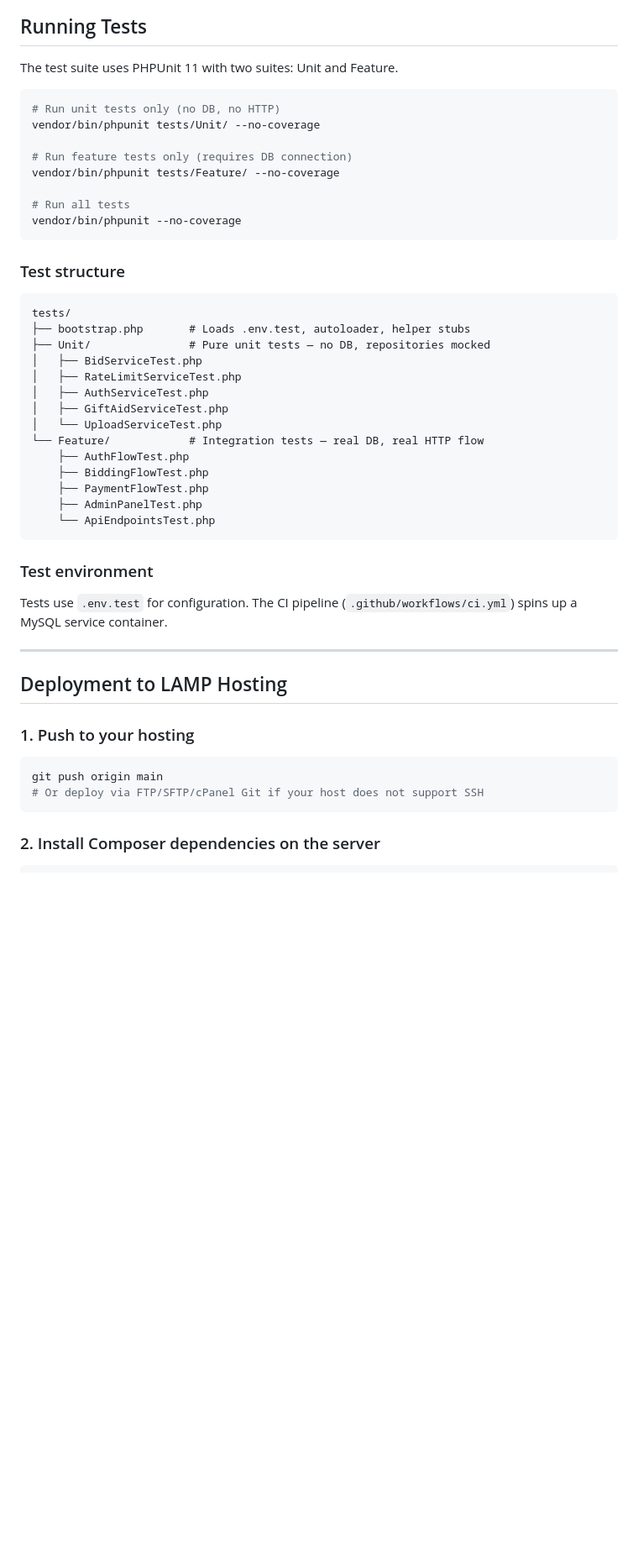
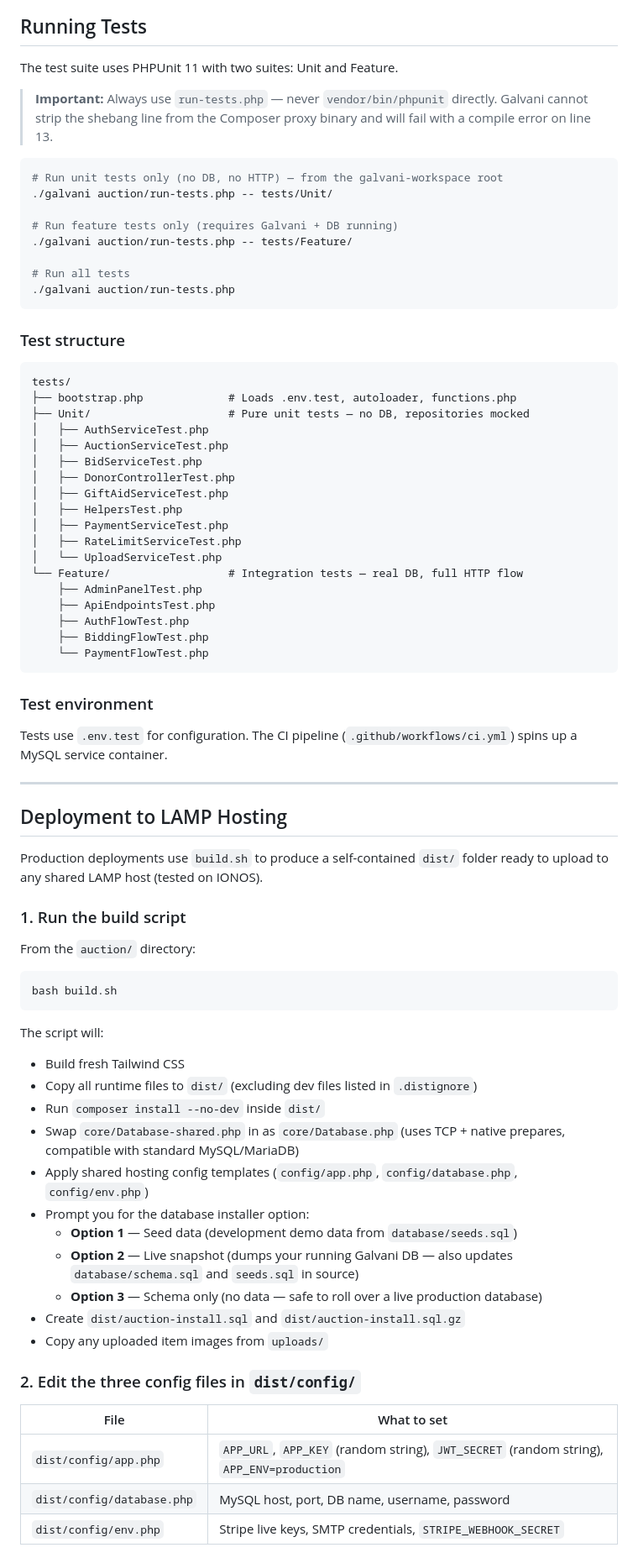
Before and after one commit to waseemsadiq/wfcs-auction, a Markdown page: docs/developer/README.md, the part around one of its changes. Shown at 84% size. Drawn GitHub-style; blank space fills up the shorter version.

````diff
--- a/docs/developer/README.md
+++ b/docs/developer/README.md
@@ -667,34 +694,40 @@ Outfit variable font: `css/fonts/Outfit-variable.woff2`. Loaded via `@font-face`
 
 The test suite uses PHPUnit 11 with two suites: Unit and Feature.
 
+> **Important:** Always use `run-tests.php` — never `vendor/bin/phpunit` directly. Galvani cannot strip the shebang line from the Composer proxy binary and will fail with a compile error on line 13.
+
 ```bash
-# Run unit tests only (no DB, no HTTP)
-vendor/bin/phpunit tests/Unit/ --no-coverage
+# Run unit tests only (no DB, no HTTP) — from the galvani-workspace root
+./galvani auction/run-tests.php -- tests/Unit/
 
-# Run feature tests only (requires DB connection)
-vendor/bin/phpunit tests/Feature/ --no-coverage
+# Run feature tests only (requires Galvani + DB running)
+./galvani auction/run-tests.php -- tests/Feature/
 
 # Run all tests
-vendor/bin/phpunit --no-coverage
+./galvani auction/run-tests.php
 ```
 
 ### Test structure
 
 ```
 tests/
-├── bootstrap.php       # Loads .env.test, autoloader, helper stubs
-├── Unit/               # Pure unit tests — no DB, repositories mocked
+├── bootstrap.php             # Loads .env.test, autoloader, functions.php
+├── Unit/                     # Pure unit tests — no DB, repositories mocked
+│   ├── AuthServiceTest.php
+│   ├── AuctionServiceTest.php
 │   ├── BidServiceTest.php
+│   ├── DonorControllerTest.php
+│   ├── GiftAidServiceTest.php
+│   ├── HelpersTest.php
+│   ├── PaymentServiceTest.php
 │   ├── RateLimitServiceTest.php
-│   ├── AuthServiceTest.php
-│   ├── GiftAidServiceTest.php
 │   └── UploadServiceTest.php
-└── Feature/            # Integration tests — real DB, real HTTP flow
+└── Feature/                  # Integration tests — real DB, full HTTP flow
+    ├── AdminPanelTest.php
+    ├── ApiEndpointsTest.php
     ├── AuthFlowTest.php
     ├── BiddingFlowTest.php
-    ├── PaymentFlowTest.php
-    ├── AdminPanelTest.php
-    └── ApiEndpointsTest.php
+    └── PaymentFlowTest.php
 ```
 
 ### Test environment
@@ -705,11 +738,34 @@ Tests use `.env.test` for configuration. The CI pipeline (`.github/workflows/ci.
 
 ## Deployment to LAMP Hosting
 
-### 1. Push to your hosting
+Production deployments use `build.sh` to produce a self-contained `dist/` folder ready to upload to any shared LAMP host (tested on IONOS).
+
+### 1. Run the build script
+
+From the `auction/` directory:
 
 ```bash
-git push origin main
-# Or deploy via FTP/SFTP/cPanel Git if your host does not support SSH
+bash build.sh
 ```
 
-### 2. Install Composer dependencies on the server
+The script will:
+- Build fresh Tailwind CSS
+- Copy all runtime files to `dist/` (excluding dev files listed in `.distignore`)
+- Run `composer install --no-dev` inside `dist/`
+- Swap `core/Database-shared.php` in as `core/Database.php` (uses TCP + native prepares, compatible with standard MySQL/MariaDB)
+- Apply shared hosting config templates (`config/app.php`, `config/database.php`, `config/env.php`)
+- Prompt you for the database installer option:
+  - **Option 1** — Seed data (development demo data from `database/seeds.sql`)
+  - **Option 2** — Live snapshot (dumps your running Galvani DB — also updates `database/schema.sql` and `seeds.sql` in source)
+  - **Option 3** — Schema only (no data — safe to roll over a live production database)
+- Create `dist/auction-install.sql` and `dist/auction-install.sql.gz`
+- Copy any uploaded item images from `uploads/`
+
+### 2. Edit the three config files in `dist/config/`
+
+| File | What to set |
+|------|-------------|
+| `dist/config/app.php` | `APP_URL`, `APP_KEY` (random string), `JWT_SECRET` (random string), `APP_ENV=production` |
+| `dist/config/database.php` | MySQL host, port, DB name, username, password |
+| `dist/config/env.php` | Stripe live keys, SMTP credentials, `STRIPE_WEBHOOK_SECRET` |
+
````
Also changed, not shown: other parts of docs/developer/README.md (+51 -59 lines), docs/admin/README.md (+7 -1 lines).
